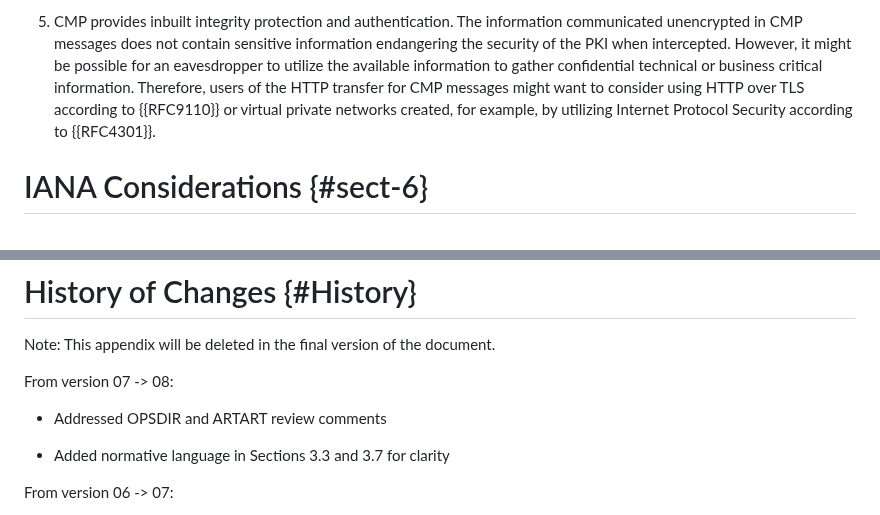
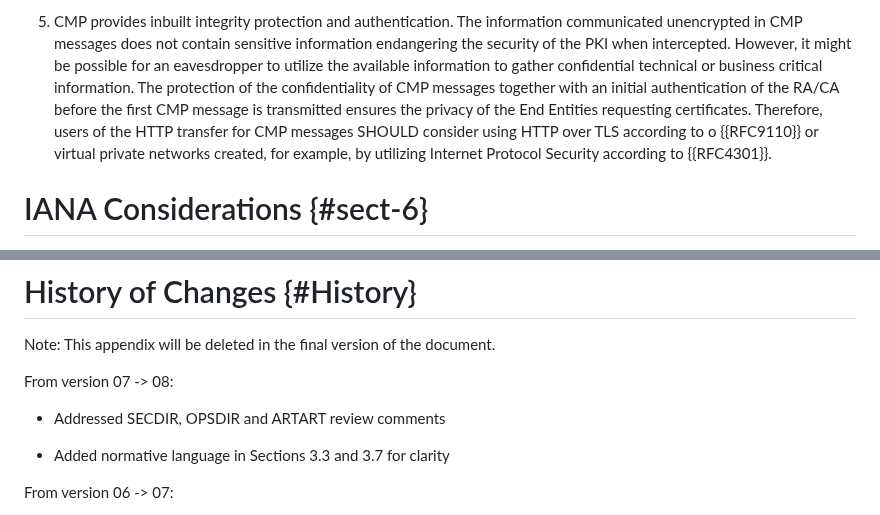
Before and after one commit to lamps-wg/cmp-updates, a Markdown page: draft-ietf-lamps-rfc6712bis.md, 2 parts joined by grey strips. Rendered like a GitHub page.

Commit message:
Addressed SECDIR commnets to rfc6712bis

```diff
--- a/draft-ietf-lamps-rfc6712bis.md
+++ b/draft-ietf-lamps-rfc6712bis.md
@@ -434,8 +434,11 @@ users:
   when intercepted.  However, it might be possible for an
   eavesdropper to utilize the available information to gather
   confidential technical or business critical information.
-  Therefore, users of the HTTP transfer for CMP messages might want to
-  consider using HTTP over TLS according to {{RFC9110}} or virtual
+  The protection of the confidentiality of CMP messages together with
+  an initial authentication of the RA/CA before the first CMP message
+  is transmitted ensures the privacy of the End Entities requesting
+  certificates. Therefore, users of the HTTP transfer for CMP messages
+  SHOULD consider using HTTP over TLS according to o {{RFC9110}} or virtual
   private networks created, for example, by utilizing Internet
   Protocol Security according to {{RFC4301}}.
 
@@ -469,7 +472,7 @@ Note: This appendix will be deleted in the final version of the document.
 From version 07 -> 08:
 
 
-* Addressed OPSDIR and ARTART review comments
+* Addressed SECDIR, OPSDIR and ARTART review comments
 
 * Added normative language in Sections 3.3 and 3.7 for clarity
 
```
